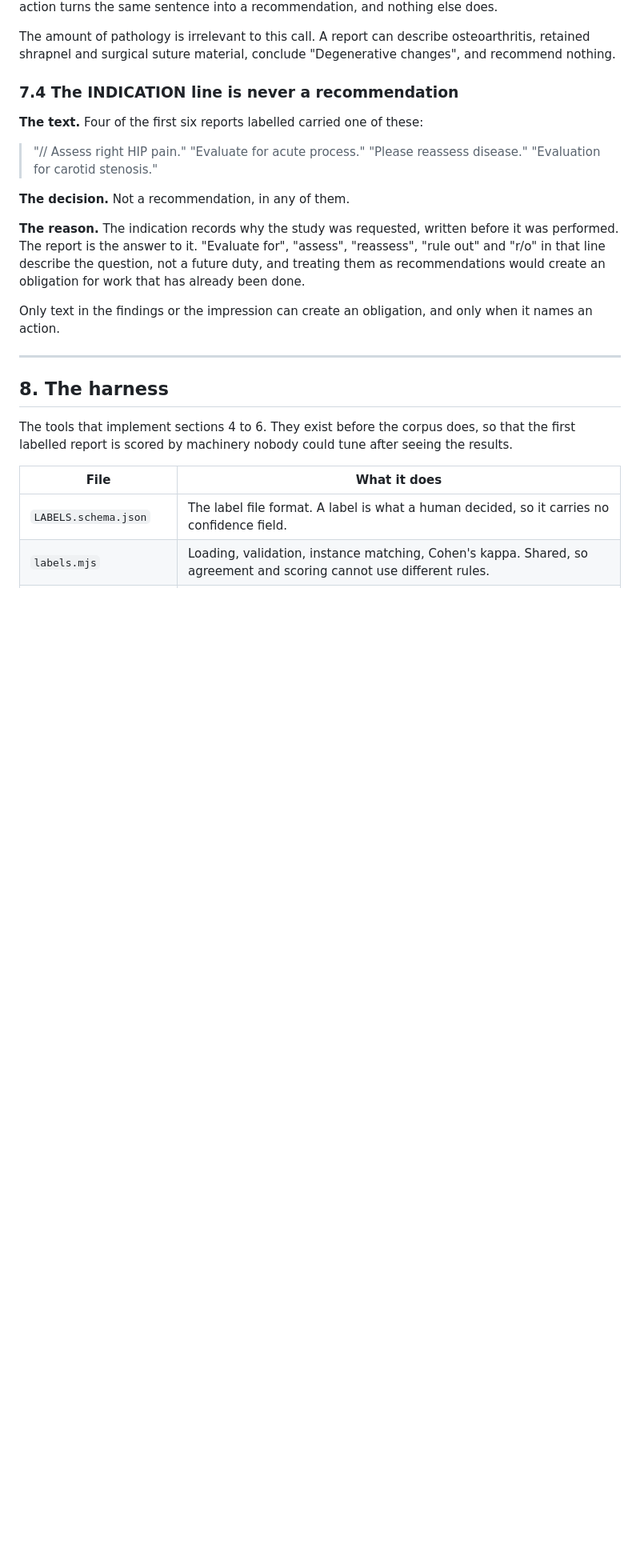
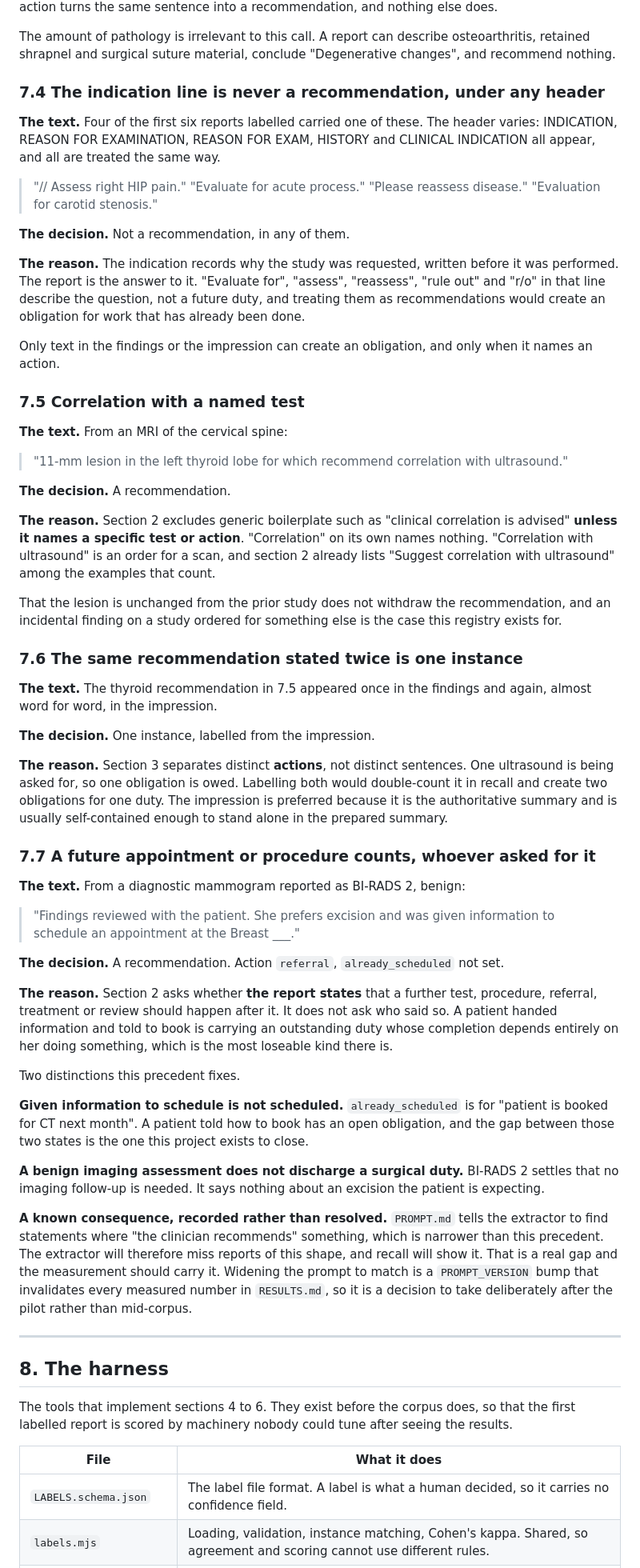
Before and after one commit to sufu786/amanah, a Markdown page: extraction/LABELLING.md, the part around the change. Shown at 80% size. Drawn GitHub-style; blank space fills up the shorter version.

Commit message:
docs(labelling): precedents 7.5 to 7.7, and widen 7.4 to any indication header
Three more from the pilot, all decided by the labeller on real reports.

7.5 covers correlation with a named test. Section 2 excludes "clinical correlation is
advised" as boilerplate unless it names a specific test, and "recommend correlation with
ultrasound" names one. This was initially called N and corrected, which is worth
recording: the exclusion for boilerplate sits close enough to the inclusion for named
tests that the two get confused, and the difference is exactly whether a test is named.

7.6 says the same recommendation stated in both findings and impression is one instance,
labelled from the impression. Section 3 separates distinct actions, not distinct
sentences. One ultrasound asked for is one obligation owed, and labelling both would
double-count it in recall.

7.7 is the substantial one. A diagnostic mammogram reported BI-RADS 2 benign recorded
that the patient prefers excision and was given information to schedule an appointment.
Called as a recommendation. Section 2 asks whether the report states that something
should happen after it, not who said so, and a patient handed information and told to
book carries a duty whose completion depends entirely on her doing something.

Two distinctions fixed with it. Given information to schedule is not scheduled, so
already_scheduled stays unset; the gap between those two states is the one this project
exists to close. And a benign imaging assessment discharges the imaging follow-up while
saying nothing about a surgical one.

7.7 also records a consequence rather than resolving it. PROMPT.md tells the extractor
to find statements where "the clinician recommends" something, which is narrower than
this precedent, so the extractor will miss reports of this shape and recall will show
it. That is a real gap and the measurement should carry it. Widening the prompt is a
PROMPT_VERSION bump that invalidates every number in RESULTS.md, so it waits until after
the pilot rather than being done mid-corpus.

7.4 is widened because the indication appears under INDICATION, REASON FOR EXAMINATION,
REASON FOR EXAM, HISTORY and CLINICAL INDICATION across the reports seen so far, and the
original wording named only the first.

```diff
--- a/extraction/LABELLING.md
+++ b/extraction/LABELLING.md
@@ -238,9 +238,11 @@ action turns the same sentence into a recommendation, and nothing else does.
 The amount of pathology is irrelevant to this call. A report can describe osteoarthritis, retained
 shrapnel and surgical suture material, conclude "Degenerative changes", and recommend nothing.
 
-### 7.4 The INDICATION line is never a recommendation
+### 7.4 The indication line is never a recommendation, under any header
 
-**The text.** Four of the first six reports labelled carried one of these:
+**The text.** Four of the first six reports labelled carried one of these. The header varies:
+INDICATION, REASON FOR EXAMINATION, REASON FOR EXAM, HISTORY and CLINICAL INDICATION all appear,
+and all are treated the same way.
 
 > "// Assess right HIP pain."
 > "Evaluate for acute process."
@@ -256,6 +258,65 @@ would create an obligation for work that has already been done.
 
 Only text in the findings or the impression can create an obligation, and only when it names an
 action.
+
+
+### 7.5 Correlation with a named test
+
+**The text.** From an MRI of the cervical spine:
+
+> "11-mm lesion in the left thyroid lobe for which recommend correlation with ultrasound."
+
+**The decision.** A recommendation.
+
+**The reason.** Section 2 excludes generic boilerplate such as "clinical correlation is advised"
+**unless it names a specific test or action**. "Correlation" on its own names nothing. "Correlation
+with ultrasound" is an order for a scan, and section 2 already lists "Suggest correlation with
+ultrasound" among the examples that count.
+
+That the lesion is unchanged from the prior study does not withdraw the recommendation, and an
+incidental finding on a study ordered for something else is the case this registry exists for.
+
+### 7.6 The same recommendation stated twice is one instance
+
+**The text.** The thyroid recommendation in 7.5 appeared once in the findings and again, almost
+word for word, in the impression.
+
+**The decision.** One instance, labelled from the impression.
+
+**The reason.** Section 3 separates distinct **actions**, not distinct sentences. One ultrasound is
+being asked for, so one obligation is owed. Labelling both would double-count it in recall and
+create two obligations for one duty. The impression is preferred because it is the authoritative
+summary and is usually self-contained enough to stand alone in the prepared summary.
+
+### 7.7 A future appointment or procedure counts, whoever asked for it
+
+**The text.** From a diagnostic mammogram reported as BI-RADS 2, benign:
+
+> "Findings reviewed with the patient. She prefers excision and was given information to schedule
+> an appointment at the Breast ___."
+
+**The decision.** A recommendation. Action `referral`, `already_scheduled` not set.
+
+**The reason.** Section 2 asks whether **the report states** that a further test, procedure,
+referral, treatment or review should happen after it. It does not ask who said so. A patient handed
+information and told to book is carrying an outstanding duty whose completion depends entirely on
+her doing something, which is the most loseable kind there is.
+
+Two distinctions this precedent fixes.
+
+**Given information to schedule is not scheduled.** `already_scheduled` is for "patient is booked
+for CT next month". A patient told how to book has an open obligation, and the gap between those
+two states is the one this project exists to close.
+
+**A benign imaging assessment does not discharge a surgical duty.** BI-RADS 2 settles that no
+imaging follow-up is needed. It says nothing about an excision the patient is expecting.
+
+**A known consequence, recorded rather than resolved.** `PROMPT.md` tells the extractor to find
+statements where "the clinician recommends" something, which is narrower than this precedent. The
+extractor will therefore miss reports of this shape, and recall will show it. That is a real gap
+and the measurement should carry it. Widening the prompt to match is a `PROMPT_VERSION` bump that
+invalidates every measured number in `RESULTS.md`, so it is a decision to take deliberately after
+the pilot rather than mid-corpus.
 
 ---
 
```
